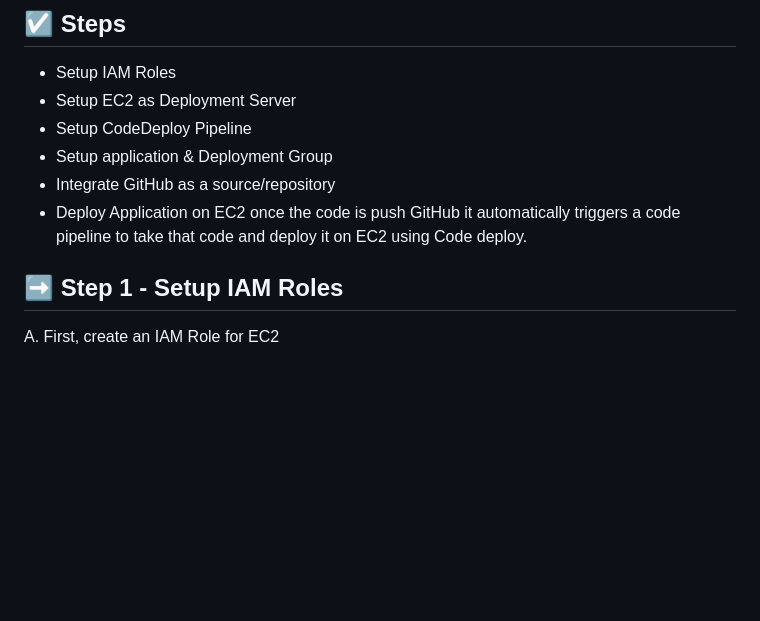
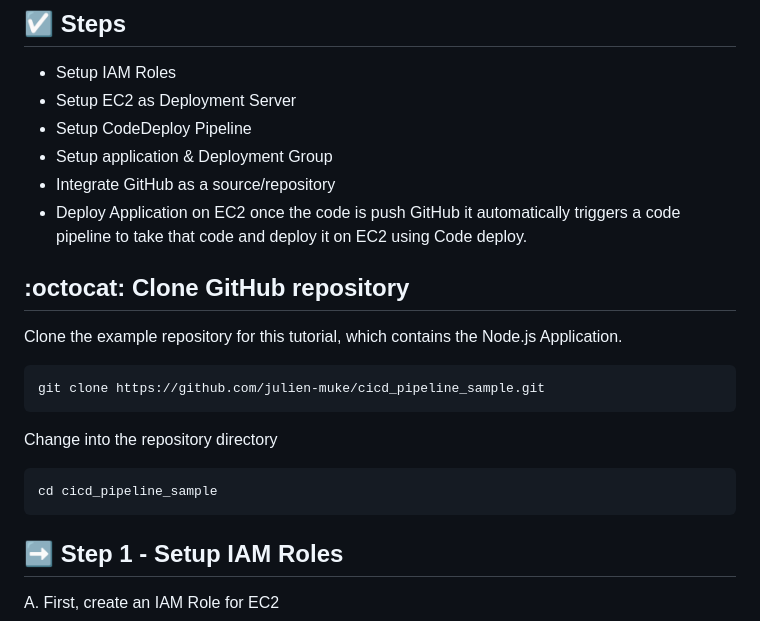
Before and after one commit to julien-muke/cicd_pipeline_with_github_and_aws_codepipeline, a Markdown page: README.md, the part around the change. Rendered like a GitHub page; blank space fills up the shorter version.

Commit message:
🚀 Update README.md

````diff
--- a/README.md
+++ b/README.md
@@ -20,6 +20,18 @@
 * Integrate GitHub as a source/repository
 * Deploy Application on EC2 once the code is push GitHub it automatically triggers a code pipeline to take that code and deploy it on EC2 using Code deploy.
 
+## :octocat: Clone GitHub repository
+
+Clone the example repository for this tutorial, which contains the Node.js Application.
+
+```bash
+git clone https://github.com/julien-muke/cicd_pipeline_sample.git
+```
+Change into the repository directory
+
+```bash
+cd cicd_pipeline_sample
+```
 
 ## ➡️ Step 1 - Setup IAM Roles
 
````
